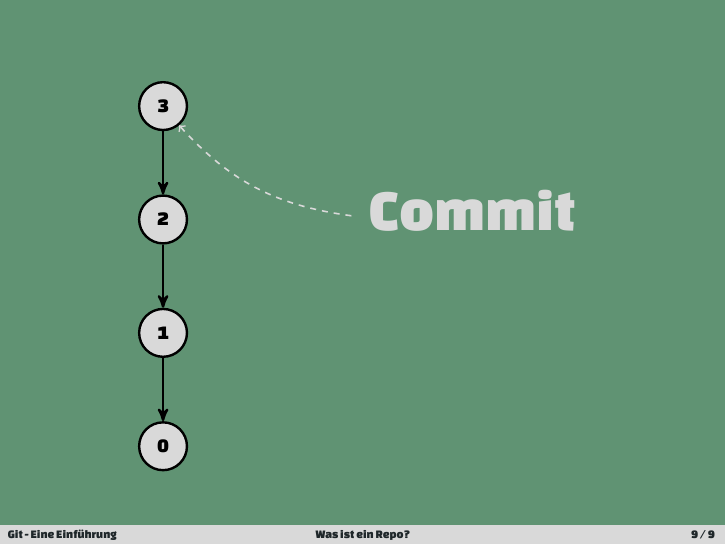
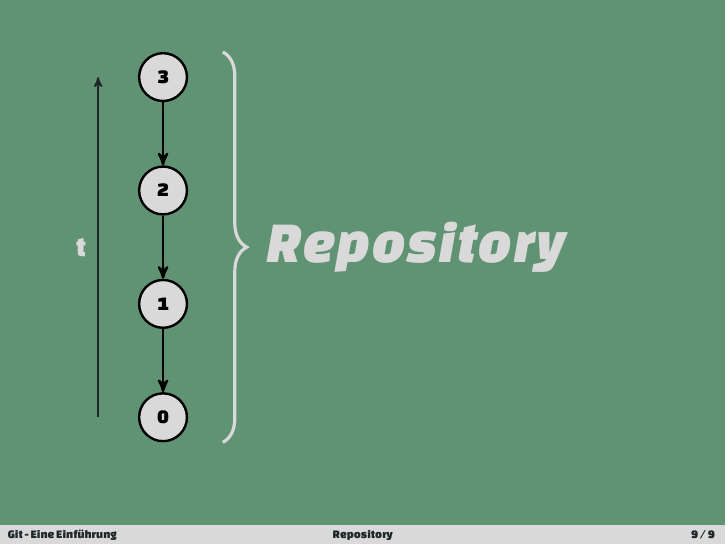
Before and after one commit to jfreax/Git-Praesentation, LaTeX slides (git presentation.tex, which reads macros.tex): page 10 of 10 before the commit and page 13 of 13 after it. Compiled offline with XeLaTeX; a missing font is replaced by an installed copy or a similar font.

Commit message:
Repository Abschnitt fertig

```diff
--- a/git presentation.tex
+++ b/git presentation.tex
@@ -154,7 +154,7 @@
 %-------------------------------------------------------------------
 %
 \setbeamercolor{background canvas}{bg=uigreen_dark}
-\section{Was ist ein Repo?}
+\section{Repository}
 \begin{frame}
   \begin{center}
     \fontHeadII{\cred{Repo?}}
@@ -198,17 +198,20 @@
     \end{tikzpicture}
 
     \column{4.5cm}
-      \visible<2->{
-        \fontHeadIV{
-          \tikz[na] \coordinate (commit); \cgray{Commit}
+      \fontHeadIV{
+        \visible<2-4>{
+          \tikz[na] \coordinate (commit);\cgray{Commit} \\
+        }
+        \visible<3-4>{
+           \ \tikz[na] \coordinate (sha); \cgray{SHA1} \\
         }
       }
 
   \end{columns}
 
   % Brace with "Repository"
-  \only<1>{
-  \begin{tikzpicture}[overlay]<1>
+  \only<5>{
+  \begin{tikzpicture}[overlay]
           \draw[decorate,decoration={brace,amplitude=12pt,mirror,raise=30pt},yshift=0pt,color=uigray,ultra thick]
                (0.south) -- (3.north) node [uigray,midway,xshift=4.5cm] {
                  \fontHeadIV{$Repository$}
@@ -216,10 +219,15 @@
   \end{tikzpicture}
   }
 
-  % Overlay (arrows)
+  % Arrows overlay
   \begin{tikzpicture}[overlay]
-    \path[->,uigray,dashed,thick]<2-> (commit) edge [bend left=20] (3);
-   \end{tikzpicture}
+    \path[<-,> = stealth',uigreen_dark,thick,transform canvas={xshift=-20pt}]<4->
+      (3.west) edge node [uigray,xshift=-0.3cm,font=\Large]{t} (0.west);
+    \path[<-,uigreen_dark,dashed,thick]<2-4>
+      (2) edge node {} (commit);
+    \path[<-,uigreen_dark,dashed,thick,shorten <= 3.8pt]<3-4>
+      (1.center) edge [bend left=10] (sha);
+  \end{tikzpicture}
 
 \end{frame}
 
--- a/macros.tex
+++ b/macros.tex
@@ -44,7 +44,7 @@
 
 \newcommand{\fontHeadIV}[1]{
     \textbf{
-      {\fontsize{30}{10}\selectfont #1}
+      {\fontsize{30}{12}\selectfont #1}
     }
 }
 
```
